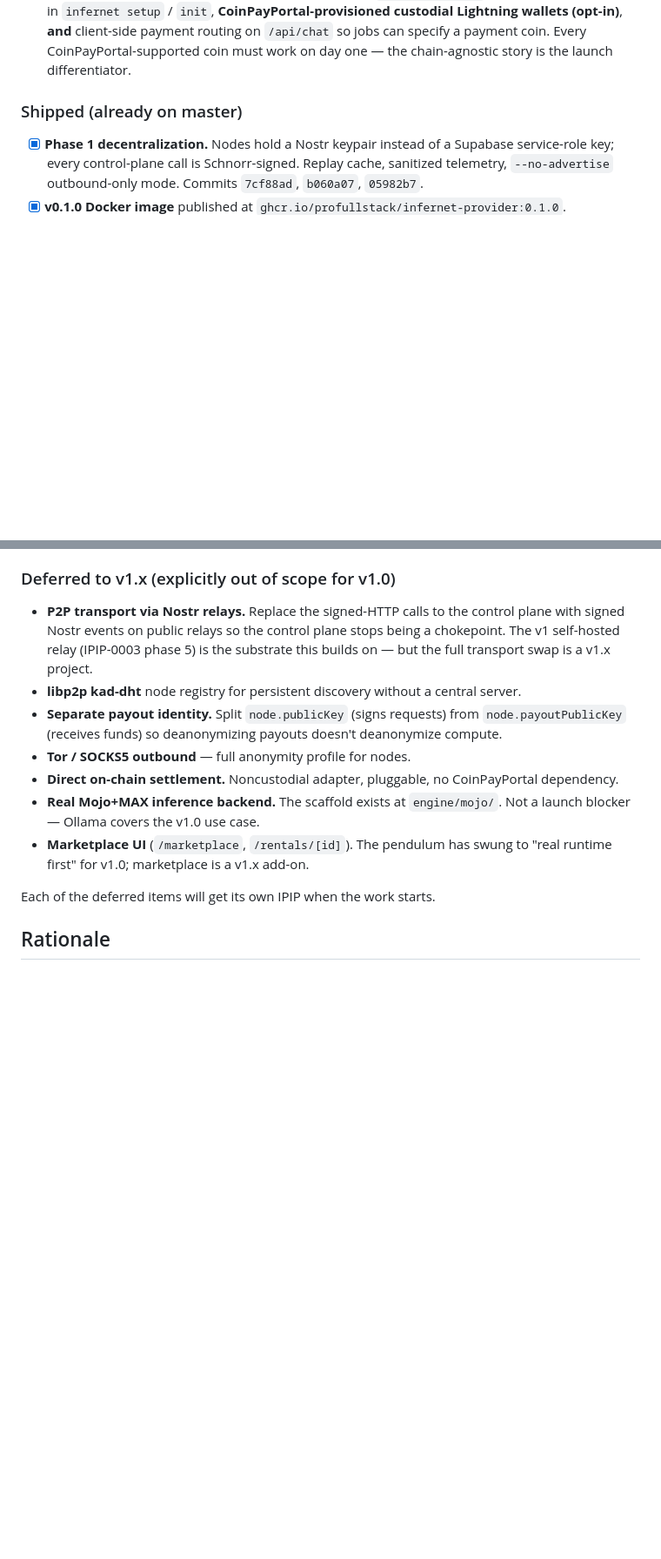
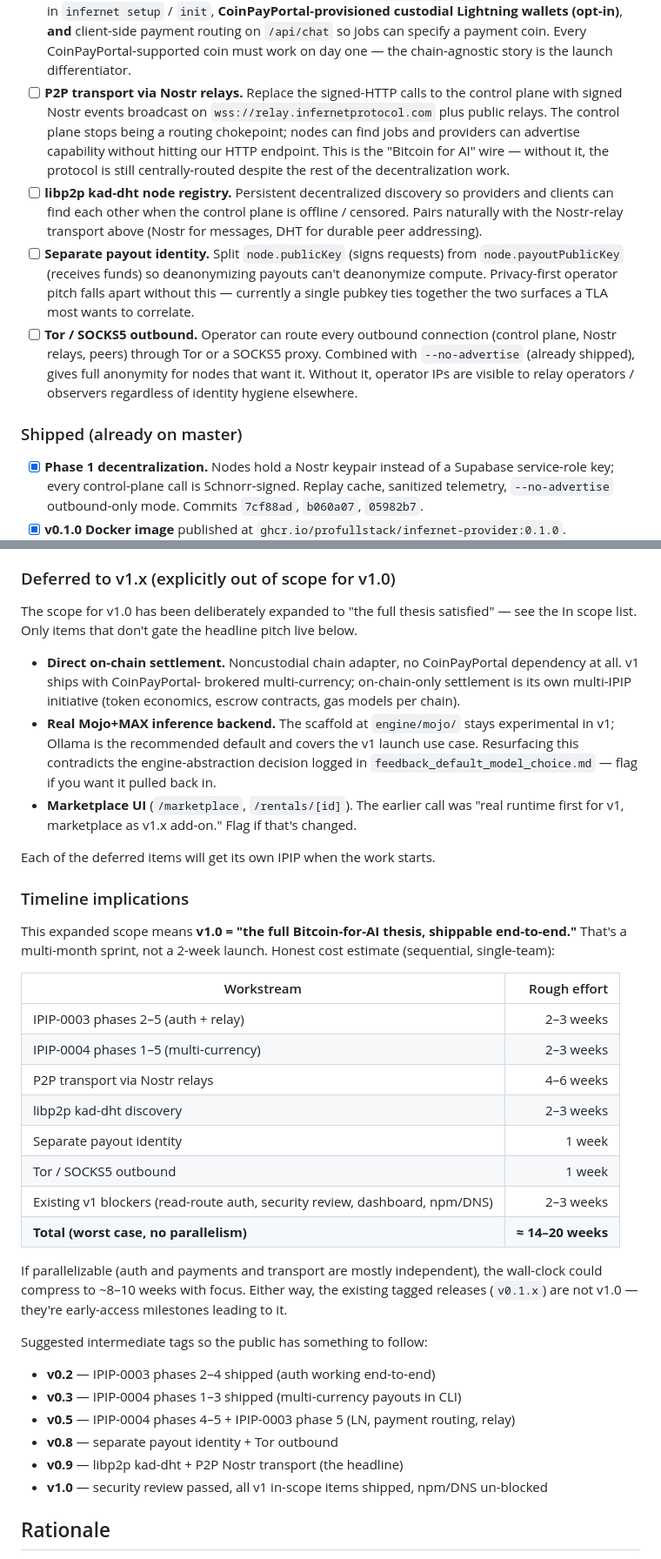
Before and after one commit to profullstack/infernet-protocol, a Markdown page: ipips/ipip-0001.md, 2 parts joined by grey strips. Shown at 87% size. Drawn GitHub-style; blank space fills up the shorter version.

Commit message:
docs(ipips): every deferred privacy/decentralization item → v1 scope
Per founder direction: anything that's load-bearing for the
Bitcoin-for-AI thesis ships before v1.0. The "deferred to v1.x"
section had been a comfort blanket on items the protocol genuinely
doesn't work without.

Moved into IPIP-0001 v1.0 in-scope:

  - P2P transport via Nostr relays (the actual decentralization
    of the control plane — without this, infernetprotocol.com is
    still the routing chokepoint despite Nostr identity).
  - libp2p kad-dht node registry (durable peer addressing when the
    control plane is offline or censored).
  - Separate payout identity (split node.publicKey from
    node.payoutPublicKey — privacy pitch fails without it; today
    one pubkey ties payouts to compute).
  - Tor / SOCKS5 outbound (without it, operator IPs are observable
    no matter how clean the identity layer is).

Still deferred to v1.x (with reasoning):

  - Direct on-chain settlement (CoinPayPortal v1 covers this).
  - Real Mojo+MAX backend (contradicts engine-abstraction decision;
    Ollama is the recommended default; Mojo stays experimental).
  - Marketplace UI (earlier call: real runtime > marketplace for v1).

These two contradict prior decisions — flagged inline so we can
walk them back if the founder wants those in too.

New "Timeline implications" section: honest 14–20 week worst-case
estimate, ~8–10 weeks if workstreams parallelize. Plus a suggested
intermediate-tag rollout (v0.2 → v0.9 → v1.0) so the public has
something to track instead of a months-long silence between v0.1
and the headline cut.

Co-Authored-By: Claude Opus 4.7 (1M context) <noreply@anthropic.com>

```diff
--- a/ipips/ipip-0001.md
+++ b/ipips/ipip-0001.md
@@ -125,6 +125,31 @@ required-field addition, or a status-code change requires a new IPIP.
       routing on `/api/chat` so jobs can specify a payment coin.
       Every CoinPayPortal-supported coin must work on day one — the
       chain-agnostic story is the launch differentiator.
+- [ ] **P2P transport via Nostr relays.** Replace the signed-HTTP
+      calls to the control plane with signed Nostr events broadcast
+      on `wss://relay.infernetprotocol.com` plus public relays. The
+      control plane stops being a routing chokepoint; nodes can find
+      jobs and providers can advertise capability without hitting
+      our HTTP endpoint. This is the "Bitcoin for AI" wire — without
+      it, the protocol is still centrally-routed despite the rest of
+      the decentralization work.
+- [ ] **libp2p kad-dht node registry.** Persistent decentralized
+      discovery so providers and clients can find each other when
+      the control plane is offline / censored. Pairs naturally with
+      the Nostr-relay transport above (Nostr for messages, DHT for
+      durable peer addressing).
+- [ ] **Separate payout identity.** Split `node.publicKey` (signs
+      requests) from `node.payoutPublicKey` (receives funds) so
+      deanonymizing payouts can't deanonymize compute. Privacy-first
+      operator pitch falls apart without this — currently a single
+      pubkey ties together the two surfaces a TLA most wants to
+      correlate.
+- [ ] **Tor / SOCKS5 outbound.** Operator can route every outbound
+      connection (control plane, Nostr relays, peers) through Tor
+      or a SOCKS5 proxy. Combined with `--no-advertise` (already
+      shipped), gives full anonymity for nodes that want it. Without
+      it, operator IPs are visible to relay operators / observers
+      regardless of identity hygiene elsewhere.
 
 ### Shipped (already on master)
 
@@ -153,26 +178,57 @@ required-field addition, or a status-code change requires a new IPIP.
 
 ### Deferred to v1.x (explicitly out of scope for v1.0)
 
-- **P2P transport via Nostr relays.** Replace the signed-HTTP calls to
-  the control plane with signed Nostr events on public relays so the
-  control plane stops being a chokepoint. The v1 self-hosted relay
-  (IPIP-0003 phase 5) is the substrate this builds on — but the
-  full transport swap is a v1.x project.
-- **libp2p kad-dht** node registry for persistent discovery without a
-  central server.
-- **Separate payout identity.** Split `node.publicKey` (signs requests)
-  from `node.payoutPublicKey` (receives funds) so deanonymizing payouts
-  doesn't deanonymize compute.
-- **Tor / SOCKS5 outbound** — full anonymity profile for nodes.
-- **Direct on-chain settlement.** Noncustodial adapter, pluggable, no
-  CoinPayPortal dependency.
-- **Real Mojo+MAX inference backend.** The scaffold exists at
-  `engine/mojo/`. Not a launch blocker — Ollama covers the v1.0 use
-  case.
-- **Marketplace UI** (`/marketplace`, `/rentals/[id]`). The pendulum has
-  swung to "real runtime first" for v1.0; marketplace is a v1.x add-on.
+The scope for v1.0 has been deliberately expanded to "the full
+thesis satisfied" — see the In scope list. Only items that don't
+gate the headline pitch live below.
+
+- **Direct on-chain settlement.** Noncustodial chain adapter, no
+  CoinPayPortal dependency at all. v1 ships with CoinPayPortal-
+  brokered multi-currency; on-chain-only settlement is its own
+  multi-IPIP initiative (token economics, escrow contracts, gas
+  models per chain).
+- **Real Mojo+MAX inference backend.** The scaffold at
+  `engine/mojo/` stays experimental in v1; Ollama is the recommended
+  default and covers the v1 launch use case. Resurfacing this
+  contradicts the engine-abstraction decision logged in
+  `feedback_default_model_choice.md` — flag if you want it pulled
+  back in.
+- **Marketplace UI** (`/marketplace`, `/rentals/[id]`). The earlier
+  call was "real runtime first for v1, marketplace as v1.x add-on."
+  Flag if that's changed.
 
 Each of the deferred items will get its own IPIP when the work starts.
+
+### Timeline implications
+
+This expanded scope means **v1.0 = "the full Bitcoin-for-AI thesis,
+shippable end-to-end."** That's a multi-month sprint, not a 2-week
+launch. Honest cost estimate (sequential, single-team):
+
+| Workstream                              | Rough effort |
+| --------------------------------------- | -----------: |
+| IPIP-0003 phases 2–5 (auth + relay)     | 2–3 weeks    |
+| IPIP-0004 phases 1–5 (multi-currency)   | 2–3 weeks    |
+| P2P transport via Nostr relays          | 4–6 weeks    |
+| libp2p kad-dht discovery                | 2–3 weeks    |
+| Separate payout identity                | 1 week       |
+| Tor / SOCKS5 outbound                   | 1 week       |
+| Existing v1 blockers (read-route auth, security review, dashboard, npm/DNS) | 2–3 weeks |
+| **Total (worst case, no parallelism)**  | **≈ 14–20 weeks** |
+
+If parallelizable (auth and payments and transport are mostly
+independent), the wall-clock could compress to ~8–10 weeks with
+focus. Either way, the existing tagged releases (`v0.1.x`) are not
+v1.0 — they're early-access milestones leading to it.
+
+Suggested intermediate tags so the public has something to follow:
+
+- **v0.2** — IPIP-0003 phases 2–4 shipped (auth working end-to-end)
+- **v0.3** — IPIP-0004 phases 1–3 shipped (multi-currency payouts in CLI)
+- **v0.5** — IPIP-0004 phases 4–5 + IPIP-0003 phase 5 (LN, payment routing, relay)
+- **v0.8** — separate payout identity + Tor outbound
+- **v0.9** — libp2p kad-dht + P2P Nostr transport (the headline)
+- **v1.0** — security review passed, all v1 in-scope items shipped, npm/DNS un-blocked
 
 ## Rationale
 
```
